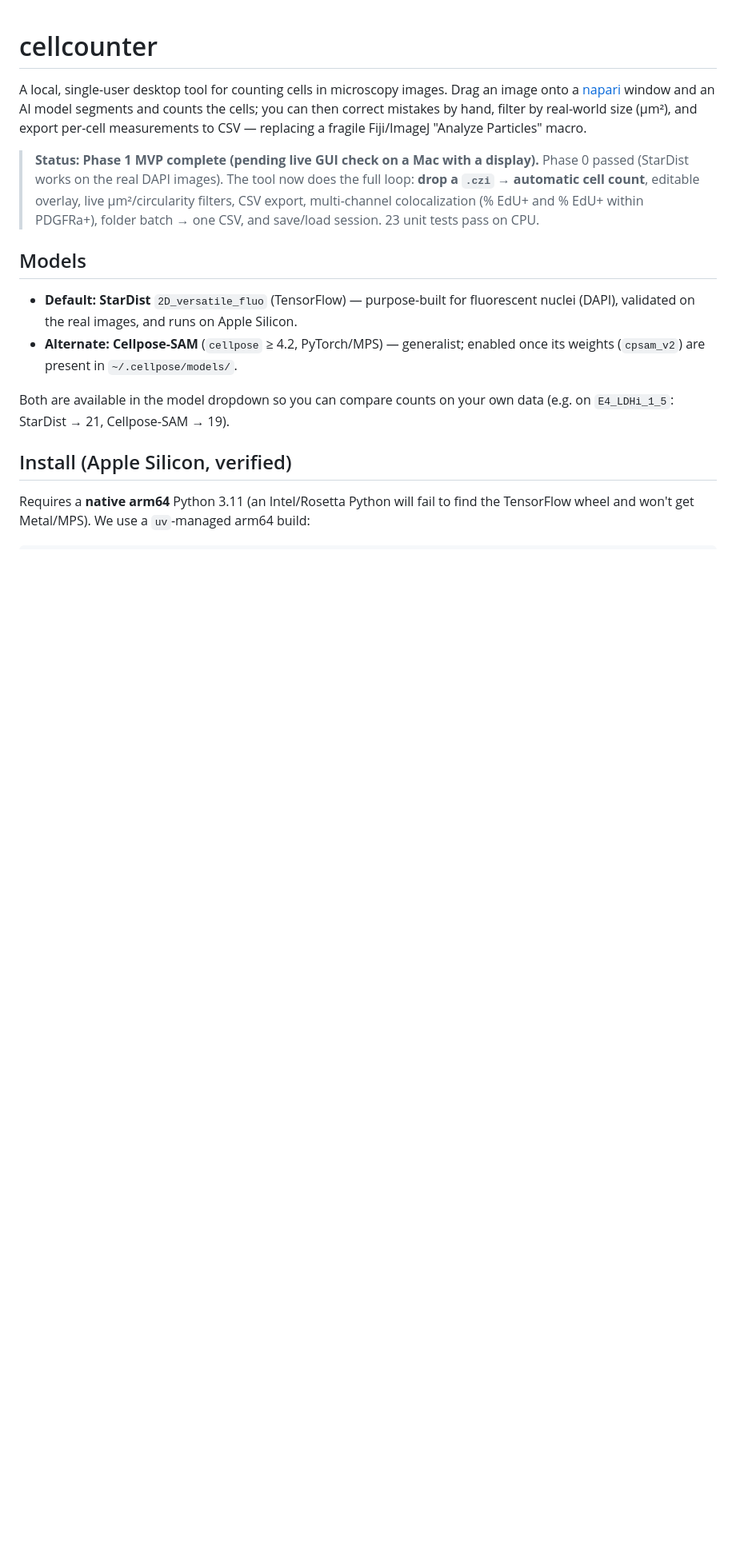
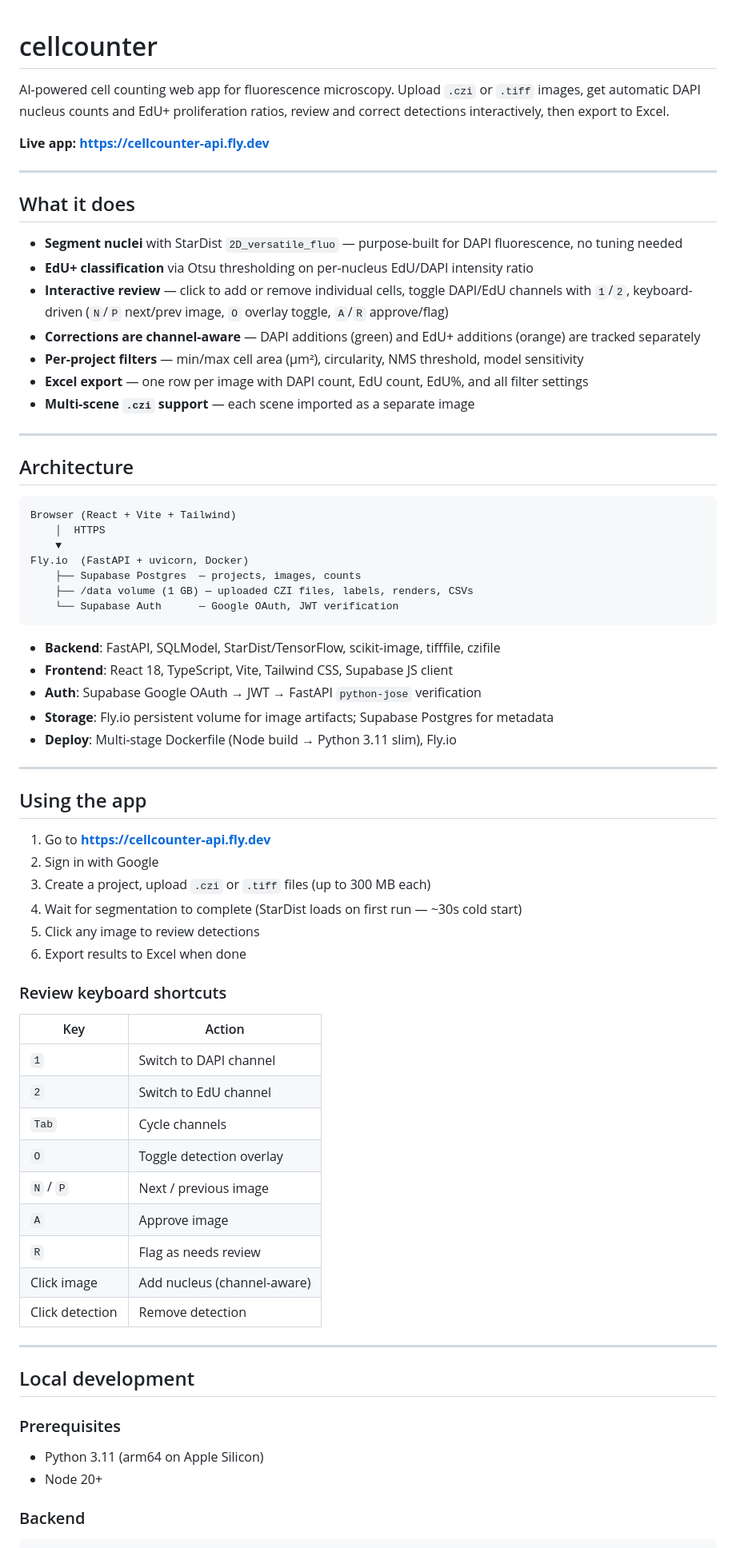
Before and after one commit to stellakaval/cellcounter, a Markdown page: README.md, the part around one of its changes. Shown at 80% size. GitHub-like rendering; blank space fills up the shorter version.

````diff
--- a/README.md
+++ b/README.md
@@ -1,29 +1,75 @@
 # cellcounter
 
-A local, single-user desktop tool for counting cells in microscopy images. Drag an
-image onto a [napari](https://napari.org) window and an AI model segments and counts the
-cells; you can then correct mistakes by hand, filter by real-world size (µm²), and export
-per-cell measurements to CSV — replacing a fragile Fiji/ImageJ "Analyze Particles" macro.
+AI-powered cell counting web app for fluorescence microscopy. Upload `.czi` or `.tiff` images, get automatic DAPI nucleus counts and EdU+ proliferation ratios, review and correct detections interactively, then export to Excel.
 
-> **Status: Phase 1 MVP complete (pending live GUI check on a Mac with a display).** Phase 0
-> passed (StarDist works on the real DAPI images). The tool now does the full loop: **drop a
-> `.czi` → automatic cell count**, editable overlay, live µm²/circularity filters, CSV export,
-> multi-channel colocalization (% EdU+ and % EdU+ within PDGFRa+), folder batch → one CSV, and
-> save/load session. 23 unit tests pass on CPU.
+**Live app: [https://cellcounter-api.fly.dev](https://cellcounter-api.fly.dev)**
 
-## Models
+---
 
-- **Default: StarDist** `2D_versatile_fluo` (TensorFlow) — purpose-built for fluorescent
-  nuclei (DAPI), validated on the real images, and runs on Apple Silicon.
-- **Alternate: Cellpose-SAM** (`cellpose` ≥ 4.2, PyTorch/MPS) — generalist; enabled once its
-  weights (`cpsam_v2`) are present in `~/.cellpose/models/`.
+## What it does
 
-Both are available in the model dropdown so you can compare counts on your own data (e.g. on
-`E4_LDHi_1_5`: StarDist → 21, Cellpose-SAM → 19).
+- **Segment nuclei** with StarDist `2D_versatile_fluo` — purpose-built for DAPI fluorescence, no tuning needed
+- **EdU+ classification** via Otsu thresholding on per-nucleus EdU/DAPI intensity ratio
+- **Interactive review** — click to add or remove individual cells, toggle DAPI/EdU channels with `1`/`2`, keyboard-driven (`N`/`P` next/prev image, `O` overlay toggle, `A`/`R` approve/flag)
+- **Corrections are channel-aware** — DAPI additions (green) and EdU+ additions (orange) are tracked separately
+- **Per-project filters** — min/max cell area (µm²), circularity, NMS threshold, model sensitivity
+- **Excel export** — one row per image with DAPI count, EdU count, EdU%, and all filter settings
+- **Multi-scene `.czi` support** — each scene imported as a separate image
 
-## Install (Apple Silicon, verified)
+---
 
-Requires a **native arm64** Python 3.11 (an Intel/Rosetta Python will fail to find the
-TensorFlow wheel and won't get Metal/MPS). We use a `uv`-managed arm64 build:
+## Architecture
+
+```
+Browser (React + Vite + Tailwind)
+    │  HTTPS
+    ▼
+Fly.io  (FastAPI + uvicorn, Docker)
+    ├── Supabase Postgres  — projects, images, counts
+    ├── /data volume (1 GB) — uploaded CZI files, labels, renders, CSVs
+    └── Supabase Auth      — Google OAuth, JWT verification
+```
+
+- **Backend**: FastAPI, SQLModel, StarDist/TensorFlow, scikit-image, tifffile, czifile
+- **Frontend**: React 18, TypeScript, Vite, Tailwind CSS, Supabase JS client
+- **Auth**: Supabase Google OAuth → JWT → FastAPI `python-jose` verification
+- **Storage**: Fly.io persistent volume for image artifacts; Supabase Postgres for metadata
+- **Deploy**: Multi-stage Dockerfile (Node build → Python 3.11 slim), Fly.io
+
+---
+
+## Using the app
+
+1. Go to **[https://cellcounter-api.fly.dev](https://cellcounter-api.fly.dev)**
+2. Sign in with Google
+3. Create a project, upload `.czi` or `.tiff` files (up to 300 MB each)
+4. Wait for segmentation to complete (StarDist loads on first run — ~30s cold start)
+5. Click any image to review detections
+6. Export results to Excel when done
+
+### Review keyboard shortcuts
+
+| Key | Action |
+|-----|--------|
+| `1` | Switch to DAPI channel |
+| `2` | Switch to EdU channel |
+| `Tab` | Cycle channels |
+| `O` | Toggle detection overlay |
+| `N` / `P` | Next / previous image |
+| `A` | Approve image |
+| `R` | Flag as needs review |
+| Click image | Add nucleus (channel-aware) |
+| Click detection | Remove detection |
+
+---
+
+## Local development
+
+### Prerequisites
+
+- Python 3.11 (arm64 on Apple Silicon)
+- Node 20+
+
+### Backend
 
 ```bash
````
Also changed, not shown: other parts of README.md (+78 -107 lines).
